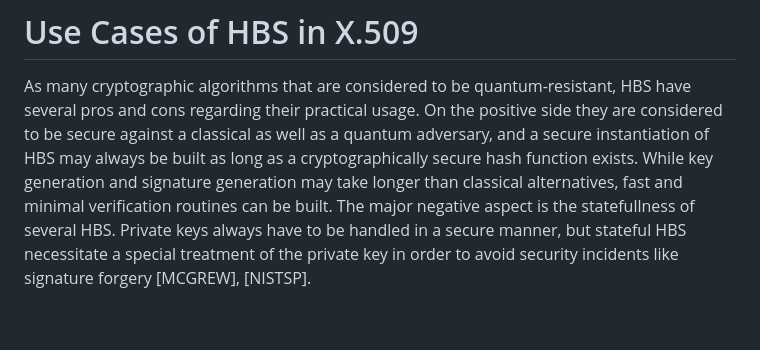
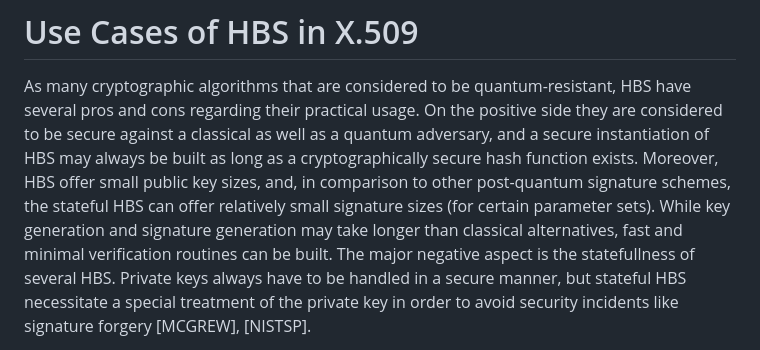
Before and after one commit to x509-hbs/draft-gazdag-x509-hash-sigs, a Markdown page: draft-gazdag-x509-hash-sigs.md, the part around the change. Drawn GitHub-style; blank space fills up the shorter version.

Commit message:
Update draft-gazdag-x509-hash-sigs.md
Co-authored-by: Stavros Kousidis <fluppe2@users.noreply.github.com>

```diff
--- a/draft-gazdag-x509-hash-sigs.md
+++ b/draft-gazdag-x509-hash-sigs.md
@@ -176,7 +176,7 @@ As many cryptographic algorithms that are considered to be quantum-resistant,
 HBS have several pros and cons regarding their practical usage. On the positive side
 they are considered to be secure against a classical as well as a quantum adversary,
 and a secure instantiation of HBS may always be built as long as a cryptographically
-secure hash function exists. While key generation and signature generation may
+secure hash function exists. Moreover, HBS offer small public key sizes, and, in comparison to other post-quantum signature schemes, the stateful HBS can offer relatively small signature sizes (for certain parameter sets). While key generation and signature generation may
 take longer than classical alternatives, fast and minimal verification routines
 can be built. The major negative aspect is the statefullness of several HBS.
 Private keys always have to be handled in a secure manner, but stateful HBS
```
